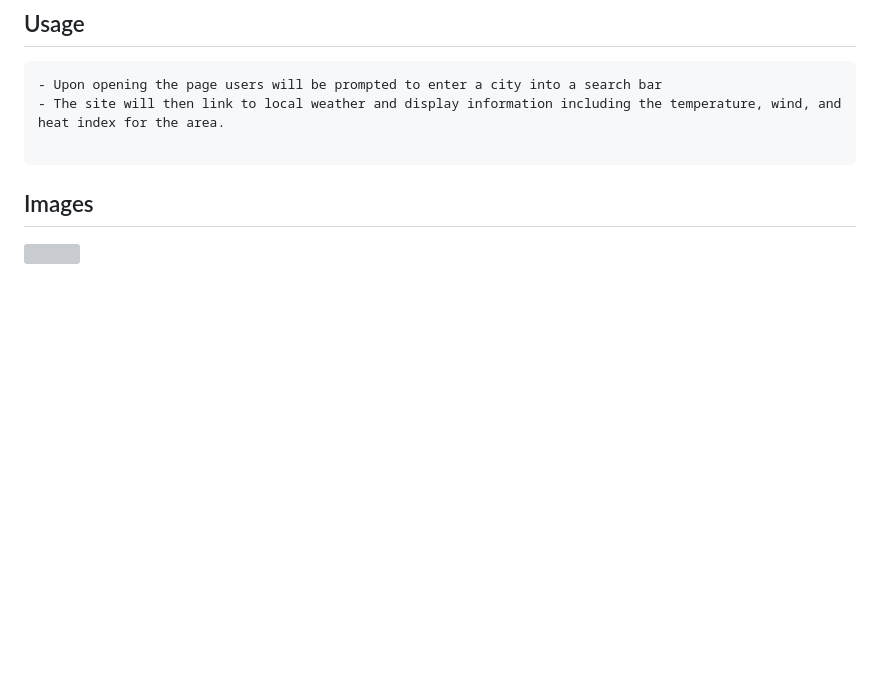
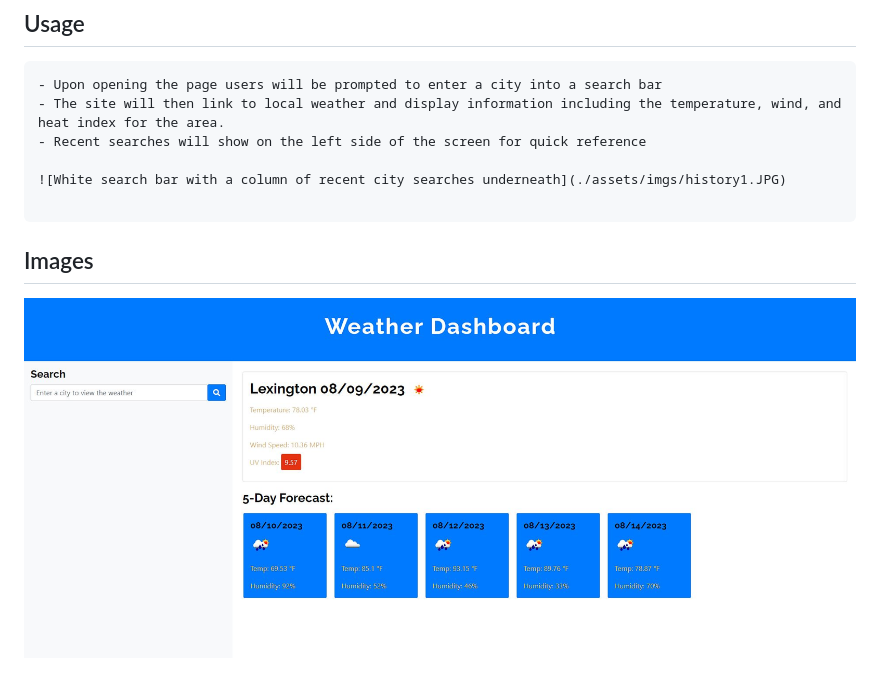
Before and after one commit to Anthonykahly/my-weather-app, a Markdown page: README.md, the part around the change. GitHub-like rendering; pictures changed too: assets/imgs/Homepage1.JPG (added); blank space fills up the shorter version; grey boxes are pictures that could not be loaded.

````diff
--- a/README.md
+++ b/README.md
@@ -46,8 +46,11 @@ THEN I am again presented with current and future conditions for that city
 ```
 - Upon opening the page users will be prompted to enter a city into a search bar
 - The site will then link to local weather and display information including the temperature, wind, and heat index for the area.
+- Recent searches will show on the left side of the screen for quick reference
+
+![White search bar with a column of recent city searches underneath](./assets/imgs/history1.JPG)
 
 ```
 ## Images
 
-![](./assets/images/)
+![White and blue themed website that contains weather forecasts](./assets/imgs/Homepage1.JPG)
````
Also changed, not shown: assets/imgs/history1.JPG (added), 2 other files.
